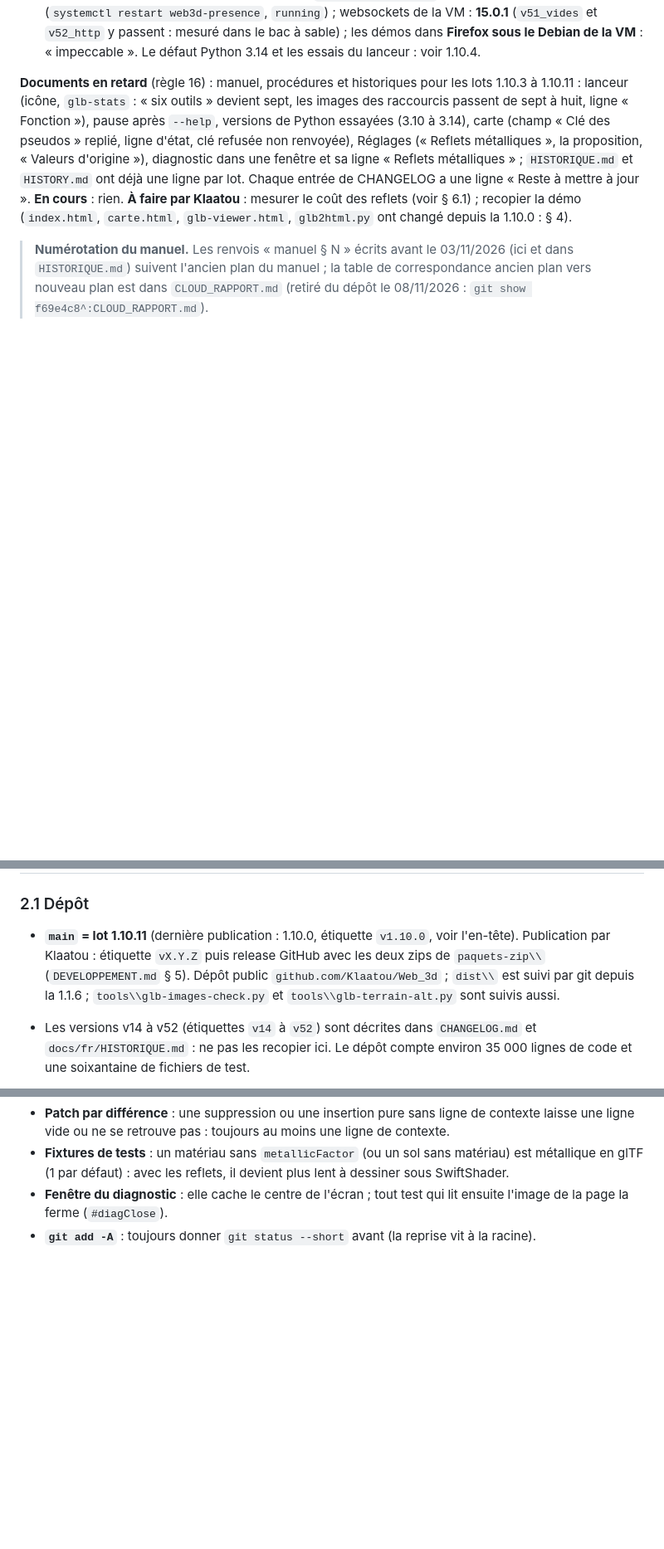
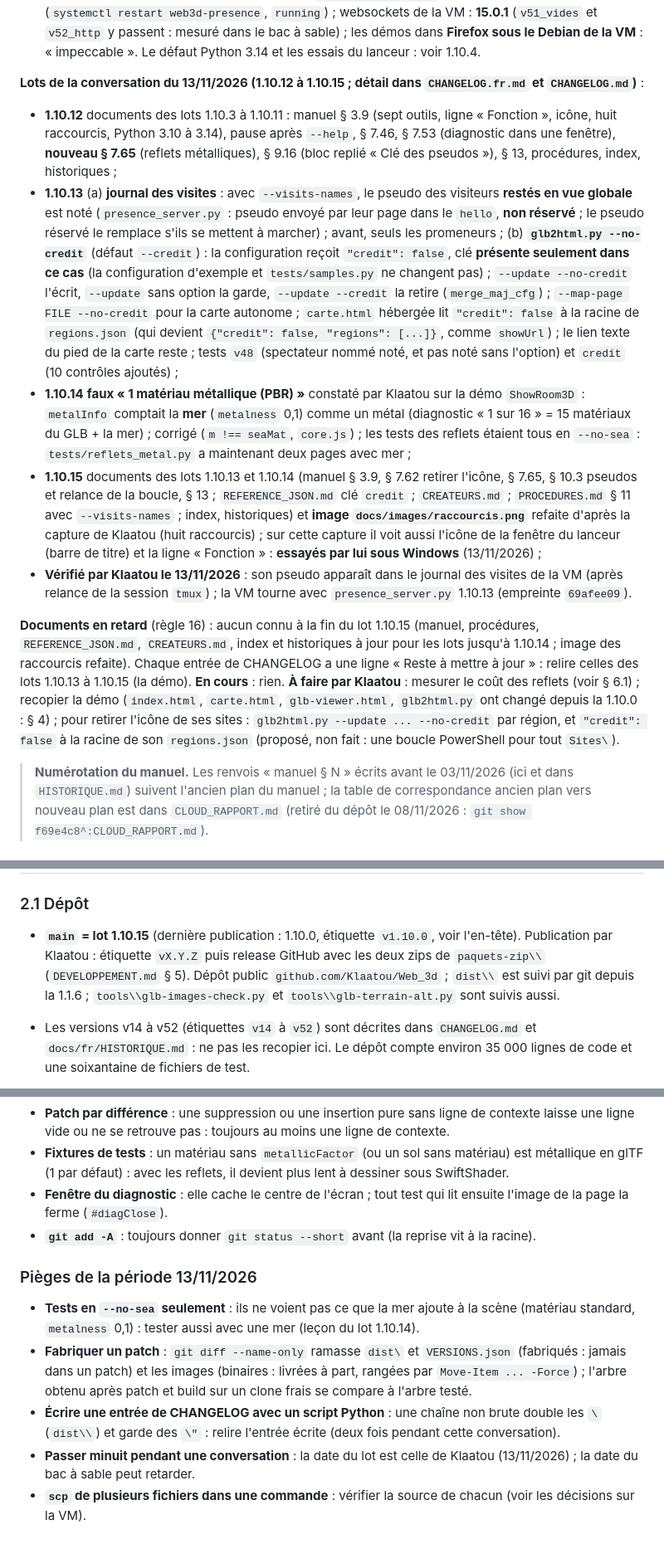
Before and after one commit to Klaatou/Web_3d, a Markdown page: REPRISE.md, 3 parts joined by grey strips. Shown at 83% size. GitHub-like rendering; blank space fills up the shorter version.

Commit message:
reprise : etat apres le lot 1.10.15

```diff
--- a/REPRISE.md
+++ b/REPRISE.md
@@ -41,7 +41,14 @@
 - **1.10.9** le diagnostic s'affiche **dans une fenêtre** (`diagShow` dans `core.js`, `#diagWin` et `#diagOut`, page et `glb-viewer.html`) en plus d'être copié ; correction du CHANGELOG 1.10.8 (**ma conclusion « aucun coût mesurable » était fausse** : le diagnostic de Klaatou montre une RTX 3090 et le « Rendu léger » plafonnait à 15 images par seconde) ; **1.10.10** fenêtre de la taille du texte, redimensionnable dans les deux sens, lignes repliées ; la page **propose les reflets** quand elle voit des métaux (`#metalAsk`, « Activer les reflets à 60 % ? », une seule fois par région : `glb2html_metal_asked_<room>` ; Oui, Non ou toucher au curseur valent réponse) ; **le défaut des reflets est 0 % partout** ; **1.10.11** « Valeurs d'origine » efface la réponse retenue et la page repropose.
 - **Vérifié le 12/11/2026 par Klaatou** : sur la VM, `presence_server.py` **1.10.2** installé et relancé (`systemctl restart web3d-presence`, `running`) ; websockets de la VM : **15.0.1** (`v51_vides` et `v52_http` y passent : mesuré dans le bac à sable) ; les démos dans **Firefox sous le Debian de la VM** : « impeccable ». Le défaut Python 3.14 et les essais du lanceur : voir 1.10.4.
 
-**Documents en retard** (règle 16) : manuel, procédures et historiques pour les lots 1.10.3 à 1.10.11 : lanceur (icône, `glb-stats` : « six outils » devient sept, les images des raccourcis passent de sept à huit, ligne « Fonction »), pause après `--help`, versions de Python essayées (3.10 à 3.14), carte (champ « Clé des pseudos » replié, ligne d'état, clé refusée non renvoyée), Réglages (« Reflets métalliques », la proposition, « Valeurs d'origine »), diagnostic dans une fenêtre et sa ligne « Reflets métalliques » ; `HISTORIQUE.md` et `HISTORY.md` ont déjà une ligne par lot. Chaque entrée de CHANGELOG a une ligne « Reste à mettre à jour ». **En cours** : rien. **À faire par Klaatou** : mesurer le coût des reflets (voir § 6.1) ; recopier la démo (`index.html`, `carte.html`, `glb-viewer.html`, `glb2html.py` ont changé depuis la 1.10.0 : § 4).
+**Lots de la conversation du 13/11/2026 (1.10.12 à 1.10.15 ; détail dans `CHANGELOG.fr.md` et `CHANGELOG.md`)** :
+- **1.10.12** documents des lots 1.10.3 à 1.10.11 : manuel § 3.9 (sept outils, ligne « Fonction », icône, huit raccourcis, Python 3.10 à 3.14), pause après `--help`, § 7.46, § 7.53 (diagnostic dans une fenêtre), **nouveau § 7.65** (reflets métalliques), § 9.16 (bloc replié « Clé des pseudos »), § 13, procédures, index, historiques ;
+- **1.10.13** (a) **journal des visites** : avec `--visits-names`, le pseudo des visiteurs **restés en vue globale** est noté (`presence_server.py` : pseudo envoyé par leur page dans le `hello`, **non réservé** ; le pseudo réservé le remplace s'ils se mettent à marcher) ; avant, seuls les promeneurs ; (b) **`glb2html.py --no-credit`** (défaut `--credit`) : la configuration reçoit `"credit": false`, clé **présente seulement dans ce cas** (la configuration d'exemple et `tests/samples.py` ne changent pas) ; `--update --no-credit` l'écrit, `--update` sans option la garde, `--update --credit` la retire (`merge_maj_cfg`) ; `--map-page FILE --no-credit` pour la carte autonome ; `carte.html` hébergée lit `"credit": false` à la racine de `regions.json` (qui devient `{"credit": false, "regions": [...]}`, comme `showUrl`) ; le lien texte du pied de la carte reste ; tests `v48` (spectateur nommé noté, et pas noté sans l'option) et `credit` (10 contrôles ajoutés) ;
+- **1.10.14** **faux « 1 matériau métallique (PBR) »** constaté par Klaatou sur la démo `ShowRoom3D` : `metalInfo` comptait la **mer** (`metalness` 0,1) comme un métal (diagnostic « 1 sur 16 » = 15 matériaux du GLB + la mer) ; corrigé (`m !== seaMat`, `core.js`) ; les tests des reflets étaient tous en `--no-sea` : `tests/reflets_metal.py` a maintenant deux pages avec mer ;
+- **1.10.15** documents des lots 1.10.13 et 1.10.14 (manuel § 3.9, § 7.62 retirer l'icône, § 7.65, § 10.3 pseudos et relance de la boucle, § 13 ; `REFERENCE_JSON.md` clé `credit` ; `CREATEURS.md` ; `PROCEDURES.md` § 11 avec `--visits-names` ; index, historiques) et **image `docs/images/raccourcis.png`** refaite d'après la capture de Klaatou (huit raccourcis) ; sur cette capture il voit aussi l'icône de la fenêtre du lanceur (barre de titre) et la ligne « Fonction » : **essayés par lui sous Windows** (13/11/2026) ;
+- **Vérifié par Klaatou le 13/11/2026** : son pseudo apparaît dans le journal des visites de la VM (après relance de la session `tmux`) ; la VM tourne avec `presence_server.py` 1.10.13 (empreinte `69afee09`).
+
+**Documents en retard** (règle 16) : aucun connu à la fin du lot 1.10.15 (manuel, procédures, `REFERENCE_JSON.md`, `CREATEURS.md`, index et historiques à jour pour les lots jusqu'à 1.10.14 ; image des raccourcis refaite). Chaque entrée de CHANGELOG a une ligne « Reste à mettre à jour » : relire celles des lots 1.10.13 à 1.10.15 (la démo). **En cours** : rien. **À faire par Klaatou** : mesurer le coût des reflets (voir § 6.1) ; recopier la démo (`index.html`, `carte.html`, `glb-viewer.html`, `glb2html.py` ont changé depuis la 1.10.0 : § 4) ; pour retirer l'icône de ses sites : `glb2html.py --update ... --no-credit` par région, et `"credit": false` à la racine de son `regions.json` (proposé, non fait : une boucle PowerShell pour tout `Sites\`).
 
 
 > **Numérotation du manuel.** Les renvois « manuel § N » écrits avant le 03/11/2026 (ici et dans `HISTORIQUE.md`) suivent l'ancien plan du manuel ; la table de correspondance ancien plan vers nouveau plan est dans `CLOUD_RAPPORT.md` (retiré du dépôt le 08/11/2026 : `git show f69e4c8^:CLOUD_RAPPORT.md`).
@@ -54,7 +61,7 @@ Une région OpenSim (sauvegarde `.oar`) devient une **page web 3D** où l'on se
 
 ### 2.1 Dépôt
 
-- **`main` = lot 1.10.11** (dernière publication : 1.10.0, étiquette `v1.10.0`, voir l'en-tête). Publication par Klaatou : étiquette `vX.Y.Z` puis release GitHub avec les deux zips de `paquets-zip\\` (`DEVELOPPEMENT.md` § 5). Dépôt public `github.com/Klaatou/Web_3d` ; `dist\\` est suivi par git depuis la 1.1.6 ; `tools\\glb-images-check.py` et `tools\\glb-terrain-alt.py` sont suivis aussi.
+- **`main` = lot 1.10.15** (dernière publication : 1.10.0, étiquette `v1.10.0`, voir l'en-tête). Publication par Klaatou : étiquette `vX.Y.Z` puis release GitHub avec les deux zips de `paquets-zip\\` (`DEVELOPPEMENT.md` § 5). Dépôt public `github.com/Klaatou/Web_3d` ; `dist\\` est suivi par git depuis la 1.1.6 ; `tools\\glb-images-check.py` et `tools\\glb-terrain-alt.py` sont suivis aussi.
 - Les versions v14 à v52 (étiquettes `v14` à `v52`) sont décrites dans `CHANGELOG.md` et `docs/fr/HISTORIQUE.md` : ne pas les recopier ici. Le dépôt compte environ 35 000 lignes de code et une soixantaine de fichiers de test.
 
 - **Numérotation (faite le 29/10/2026)** : schéma `X.Y.Z` (majeur.mineur.correctif), manuel § 36.5. Une publication qui ajoute une fonction donne `1.1.0`, `1.2.0`... ; correctifs seuls `1.0.1` ; changement qui casse l'existant (renommage sans alias, format de fichier incompatible) `2.0.0`. `VERSION` s'écrit `1.0.0 (jj/mm/aaaa)`, l'étiquette `v1.0.0`. **`VERSION` et l'étiquette ne changent que lorsque Klaatou décide une publication** ; les lots intermédiaires sont des commits sous « Non publié (après la 1.0.0) » dans `CHANGELOG.md`. Les étiquettes `v14` à `v52` restent ; `patch_vNNx.py` et `tests/vNN.py` gardent leurs noms. **Règle 15 de `REGLES.md`** : Klaatou l'a réécrite (texte collé dans le chat le 29/10/2026 : publication décidée par lui, schéma `X.Y.Z`) ; la copie du Projet lue ce jour-là était l'ancienne, il la ré-importe. `REGLES.md` est ignoré par git (il n'est pas dans le dépôt). **À vérifier au début de la conversation suivante** : la copie du Projet doit contenir ce texte ; sinon le lui dire.
@@ -418,3 +431,11 @@ Toute modification du manuel, des procédures ou de l'historique se fait dans le
 - **Fixtures de tests** : un matériau sans `metallicFactor` (ou un sol sans matériau) est métallique en glTF (1 par défaut) : avec les reflets, il devient plus lent à dessiner sous SwiftShader.
 - **Fenêtre du diagnostic** : elle cache le centre de l'écran ; tout test qui lit ensuite l'image de la page la ferme (`#diagClose`).
 - **`git add -A`** : toujours donner `git status --short` avant (la reprise vit à la racine).
+
+### Pièges de la période 13/11/2026
+
+- **Tests en `--no-sea` seulement** : ils ne voient pas ce que la mer ajoute à la scène (matériau standard, `metalness` 0,1) : tester aussi avec une mer (leçon du lot 1.10.14).
+- **Fabriquer un patch** : `git diff --name-only` ramasse `dist\` et `VERSIONS.json` (fabriqués : jamais dans un patch) et les images (binaires : livrées à part, rangées par `Move-Item ... -Force`) ; l'arbre obtenu après patch et build sur un clone frais se compare à l'arbre testé.
+- **Écrire une entrée de CHANGELOG avec un script Python** : une chaîne non brute double les `\` (`dist\\`) et garde des `\"` : relire l'entrée écrite (deux fois pendant cette conversation).
+- **Passer minuit pendant une conversation** : la date du lot est celle de Klaatou (13/11/2026) ; la date du bac à sable peut retarder.
+- **`scp` de plusieurs fichiers dans une commande** : vérifier la source de chacun (voir les décisions sur la VM).
```
Also changed, not shown: other parts of REPRISE.md (+15 -9 lines).
